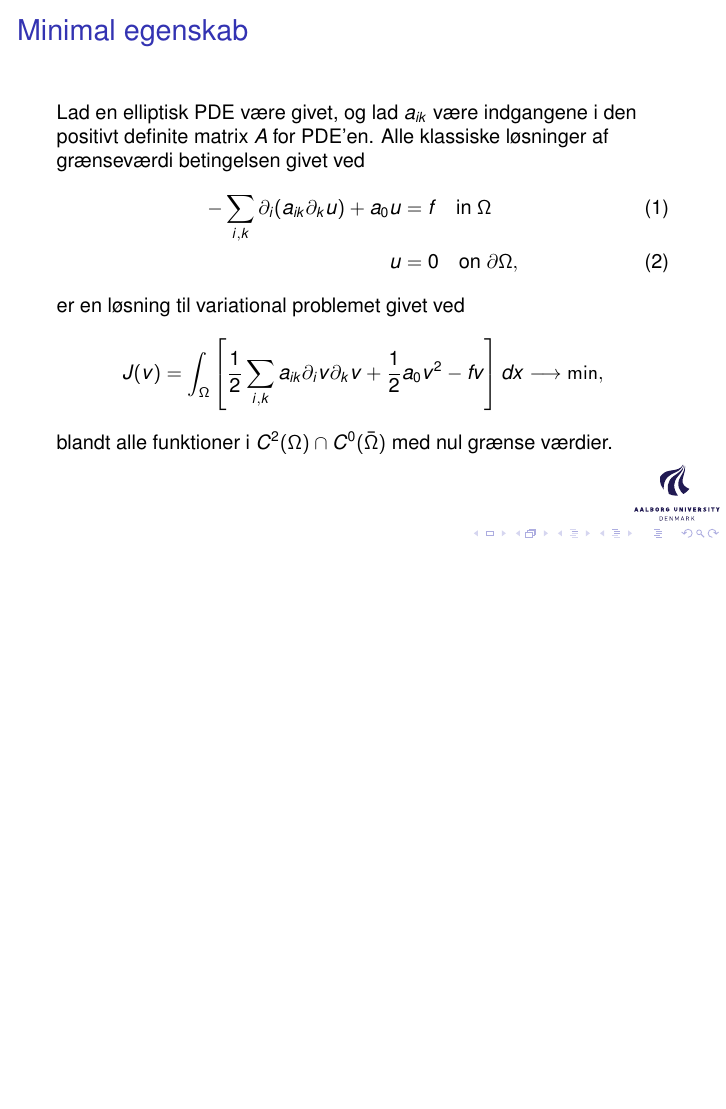
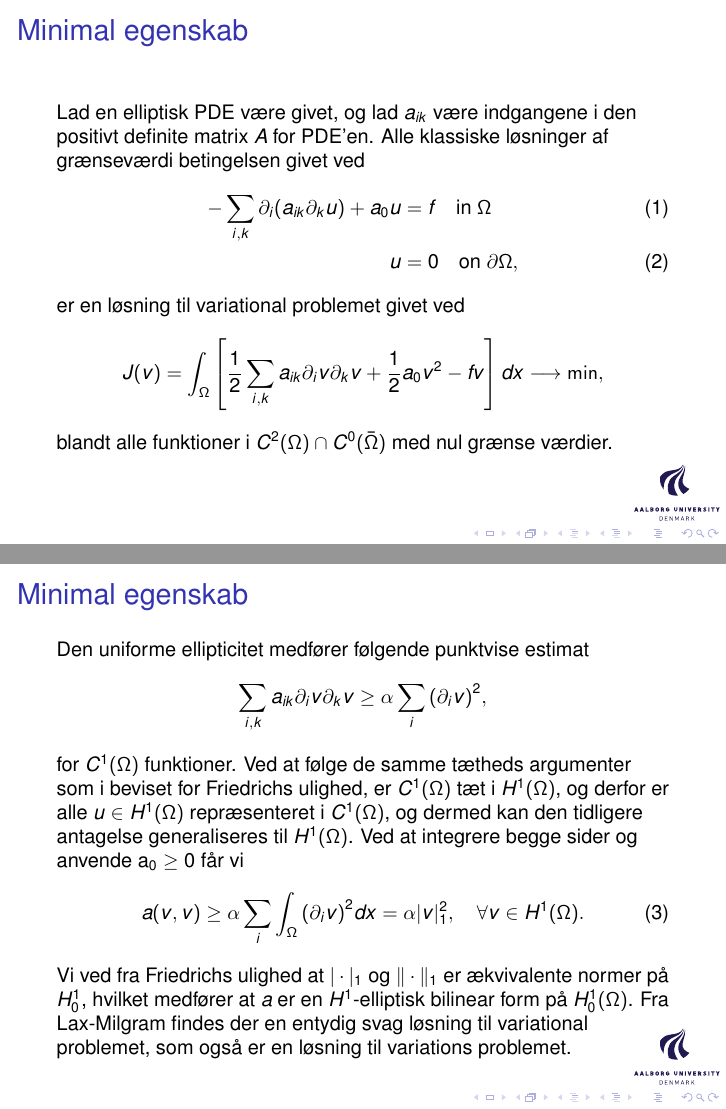
Before and after one commit to william37459/Finite_Element_Method, LaTeX slides (Beamer/aalborgtheme.tex, which reads Beamer/Part1/intro.tex): page 7 of 30 before the commit and pages 7 and 8 of 31 after it, the two joined at a grey line, the shorter picture padded with empty space. Compiled offline with pdfLaTeX; a LaTeX package or settings file that is missing is left out.

Commit message:
Bevis tilknyttet

```diff
--- a/Beamer/Part1/intro.tex
+++ b/Beamer/Part1/intro.tex
@@ -47,6 +47,22 @@
         blandt alle funktioner i $C^2(\Omega)\cap C^0(\bar{\Omega})$ med nul grænse værdier.
 \end{frame}
 
+\begin{frame}{Minimal egenskab}{}
+    Den uniforme ellipticitet medfører følgende punktvise estimat
+    \[
+        \sum_{i,k} a_{ik} \partial_i v \partial_k v \geq \alpha \sum_i {\left( \partial_i v \right)}^2,
+    \]
+    for $C^1(\OO)$ funktioner.
+    Ved at følge de samme tætheds argumenter som i beviset for Friedrichs ulighed, er $C^1(\OO)$ tæt i $H^1(\OO)$, og derfor er alle $u \in H^1(\OO)$ repræsenteret i $C^1(\OO)$, og dermed kan den tidligere antagelse generaliseres til $H^1(\OO)$.
+    Ved at integrere begge sider og anvende $\text{a}_0 \geq 0$ får vi
+    \begin{equation}
+        a(v,v) \geq \alpha \sum_i \int_\OO {\left(\partial_i v\right)}^2 dx = \alpha |v|^2_1, \quad \forall v \in H^1(\OO).
+    \end{equation}
+    Vi ved fra Friedrichs ulighed at $|\cdot|_1$ og $\| \cdot \|_1$ er ækvivalente normer på $H_0^1$,
+    hvilket medfører at $a$ er en $H^1$-elliptisk bilinear form på $H_0^1(\OO)$.
+    Fra Lax-Milgram findes der en entydig svag løsning til variational problemet, som også er en løsning til variations problemet.
+\end{frame}
+
 \begin{frame}{Eskistens sætning}{}
     Lad $L$ være en anden ordens uniformt elliptisk differential operator. Så har det homogene Dirichlet problem altid en svag løsning i $H_0^1(\OO)$. Det er et minimum af variational problemet
    \begin{equation}
```
Also changed, not shown: Beamer/aalborgtheme.pdf, 2 other files.
